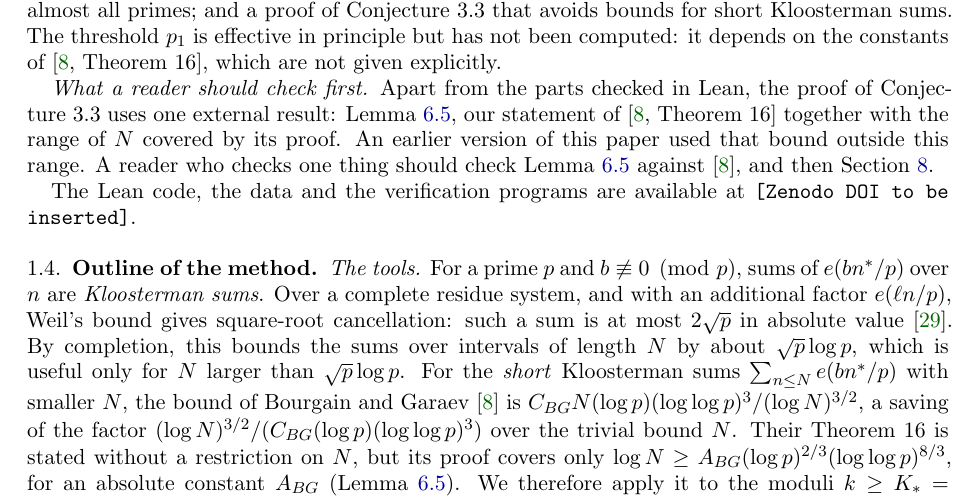
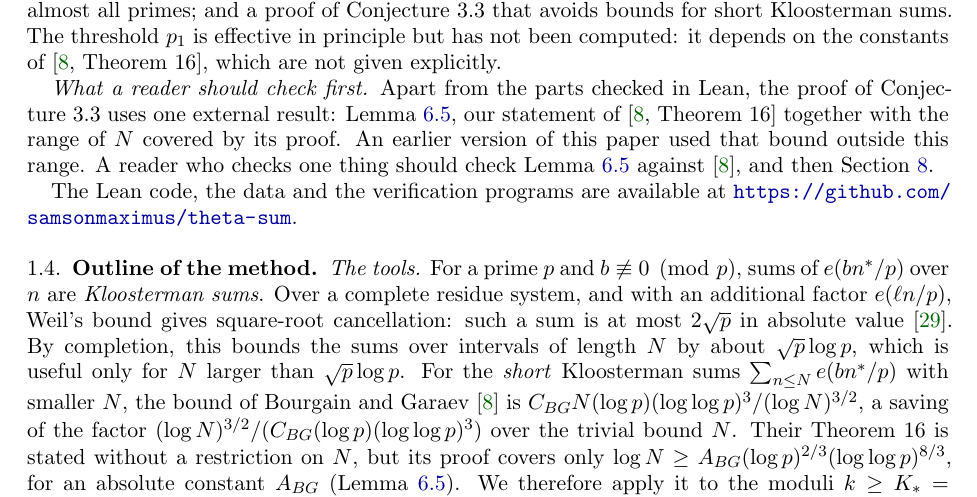
Before and after one commit to samsonmaximus/theta-sum, a LaTeX paper (paper/src/main.tex): part of page 9 of 44, cut so that both start at the same text. Compiled offline with pdfLaTeX.

Commit message:
Link the repository in the paper

```diff
--- a/paper/src/main.tex
+++ b/paper/src/main.tex
@@ -42,7 +42,7 @@
 \title[An asymptotic formula for the theta-function sum $S(p)$]{An asymptotic formula for the theta-function sum $S(p)$, and a proof of a conjecture of Berndt, Bhat, Meyer, Xie and Zaharescu}
 \author{Samson Fraser}
 \address{Independent researcher}
-\newcommand{\zenododoi}{\texttt{[Zenodo DOI to be inserted]}}
+\newcommand{\zenododoi}{\url{https://github.com/samsonmaximus/theta-sum}}
 \date{October 2026}
 % the e-mail address is printed under the author's name on page 1 (as in v3), not in an address block at the end
 \makeatletter
```
Also changed, not shown: paper/theta_sum.pdf.
